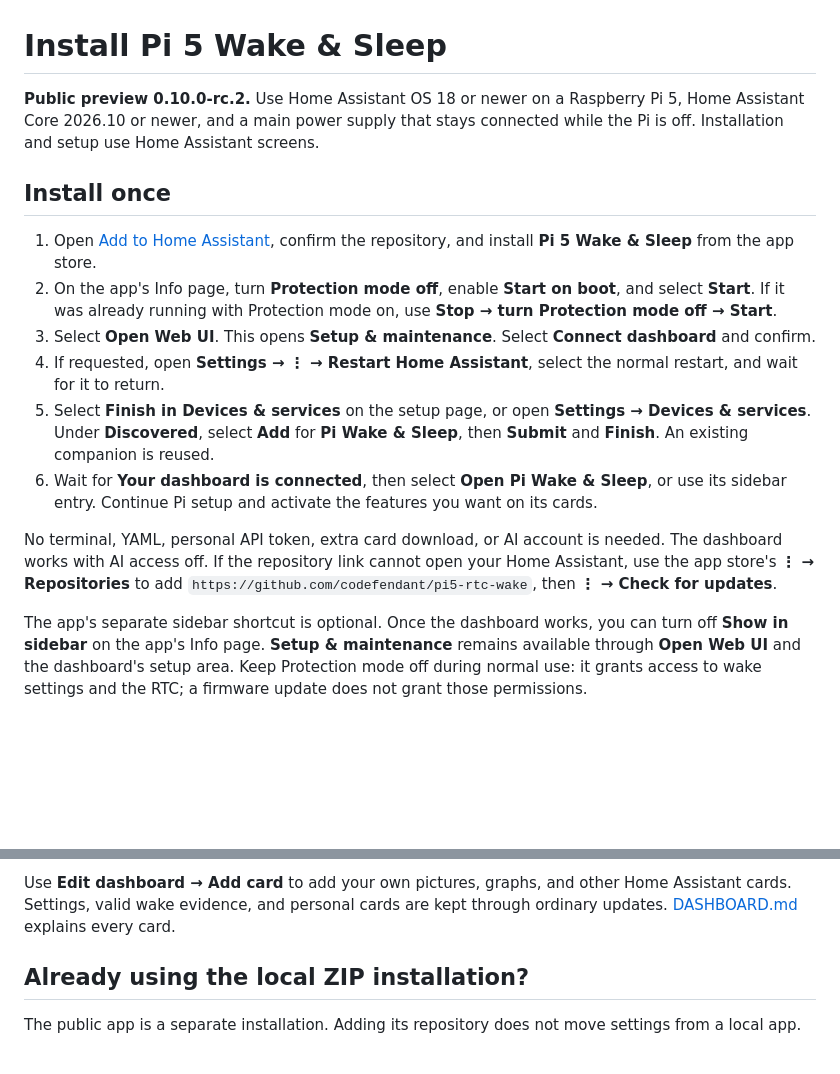
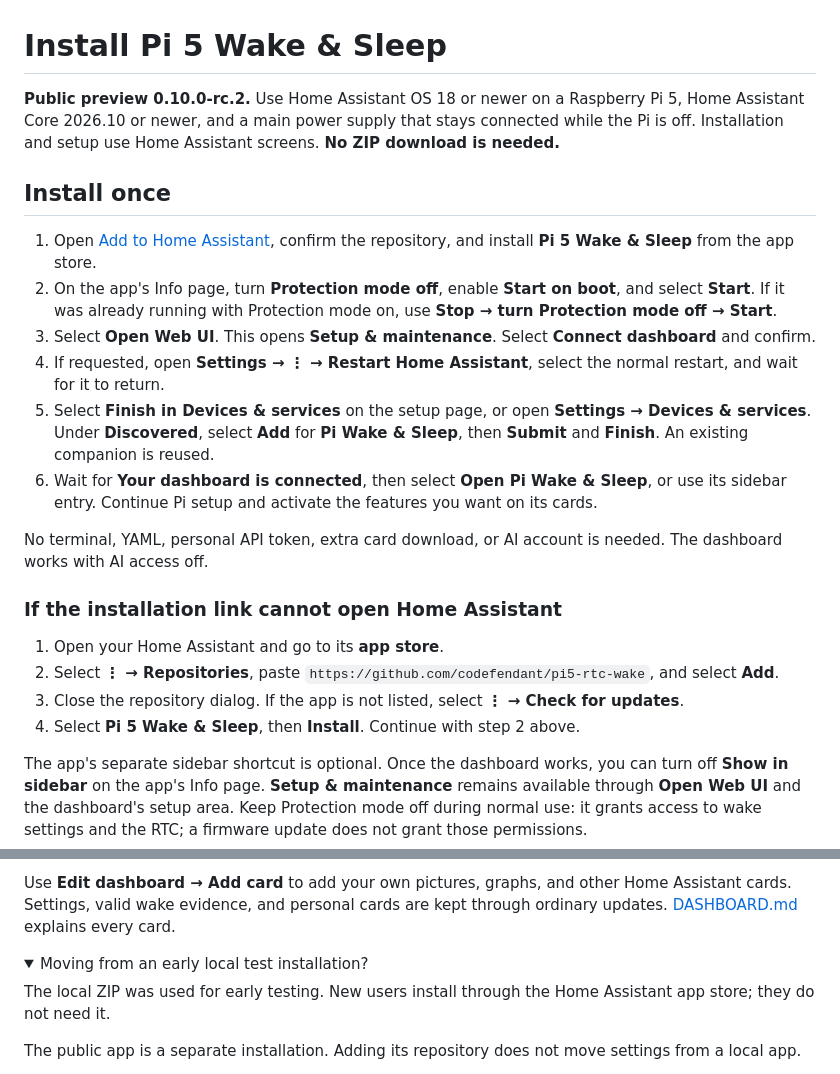
Before and after one commit to codefendant/pi5-rtc-wake, a Markdown page: INSTALL.md, 2 parts joined by grey strips. Rendered like a GitHub page; folded sections open; blank space fills up the shorter version.

```diff
--- a/INSTALL.md
+++ b/INSTALL.md
@@ -1,6 +1,6 @@
 # Install Pi 5 Wake & Sleep
 
-**Public preview 0.10.0-rc.2.** Use Home Assistant OS 18 or newer on a Raspberry Pi 5, Home Assistant Core 2026.10 or newer, and a main power supply that stays connected while the Pi is off. Installation and setup use Home Assistant screens.
+**Public preview 0.10.0-rc.2.** Use Home Assistant OS 18 or newer on a Raspberry Pi 5, Home Assistant Core 2026.10 or newer, and a main power supply that stays connected while the Pi is off. Installation and setup use Home Assistant screens. **No ZIP download is needed.**
 
 ## Install once
 
@@ -11,7 +11,14 @@
 5. Select **Finish in Devices & services** on the setup page, or open **Settings → Devices & services**. Under **Discovered**, select **Add** for **Pi Wake & Sleep**, then **Submit** and **Finish**. An existing companion is reused.
 6. Wait for **Your dashboard is connected**, then select **Open Pi Wake & Sleep**, or use its sidebar entry. Continue Pi setup and activate the features you want on its cards.
 
-No terminal, YAML, personal API token, extra card download, or AI account is needed. The dashboard works with AI access off. If the repository link cannot open your Home Assistant, use the app store's **⋮ → Repositories** to add `https://github.com/codefendant/pi5-rtc-wake`, then **⋮ → Check for updates**.
+No terminal, YAML, personal API token, extra card download, or AI account is needed. The dashboard works with AI access off.
+
+### If the installation link cannot open Home Assistant
+
+1. Open your Home Assistant and go to its **app store**.
+2. Select **⋮ → Repositories**, paste `https://github.com/codefendant/pi5-rtc-wake`, and select **Add**.
+3. Close the repository dialog. If the app is not listed, select **⋮ → Check for updates**.
+4. Select **Pi 5 Wake & Sleep**, then **Install**. Continue with step 2 above.
 
 The app's separate sidebar shortcut is optional. Once the dashboard works, you can turn off **Show in sidebar** on the app's Info page. **Setup & maintenance** remains available through **Open Web UI** and the dashboard's setup area. Keep Protection mode off during normal use: it grants access to wake settings and the RTC; a firmware update does not grant those permissions.
 
@@ -43,7 +50,10 @@ Periods must last ten minutes to seven days and must not overlap or touch. All d
 
 Use **Edit dashboard → Add card** to add your own pictures, graphs, and other Home Assistant cards. Settings, valid wake evidence, and personal cards are kept through ordinary updates. [DASHBOARD.md](DASHBOARD.md) explains every card.
 
-## Already using the local ZIP installation?
+<details>
+<summary>Moving from an early local test installation?</summary>
+
+The local ZIP was used for early testing. New users install through the Home Assistant app store; they do not need it.
 
 The public app is a separate installation. Adding its repository does not move settings from a local app.
 
```
Also changed, not shown: other parts of INSTALL.md (+3 -1 lines), README.md (+2 -2 lines).
